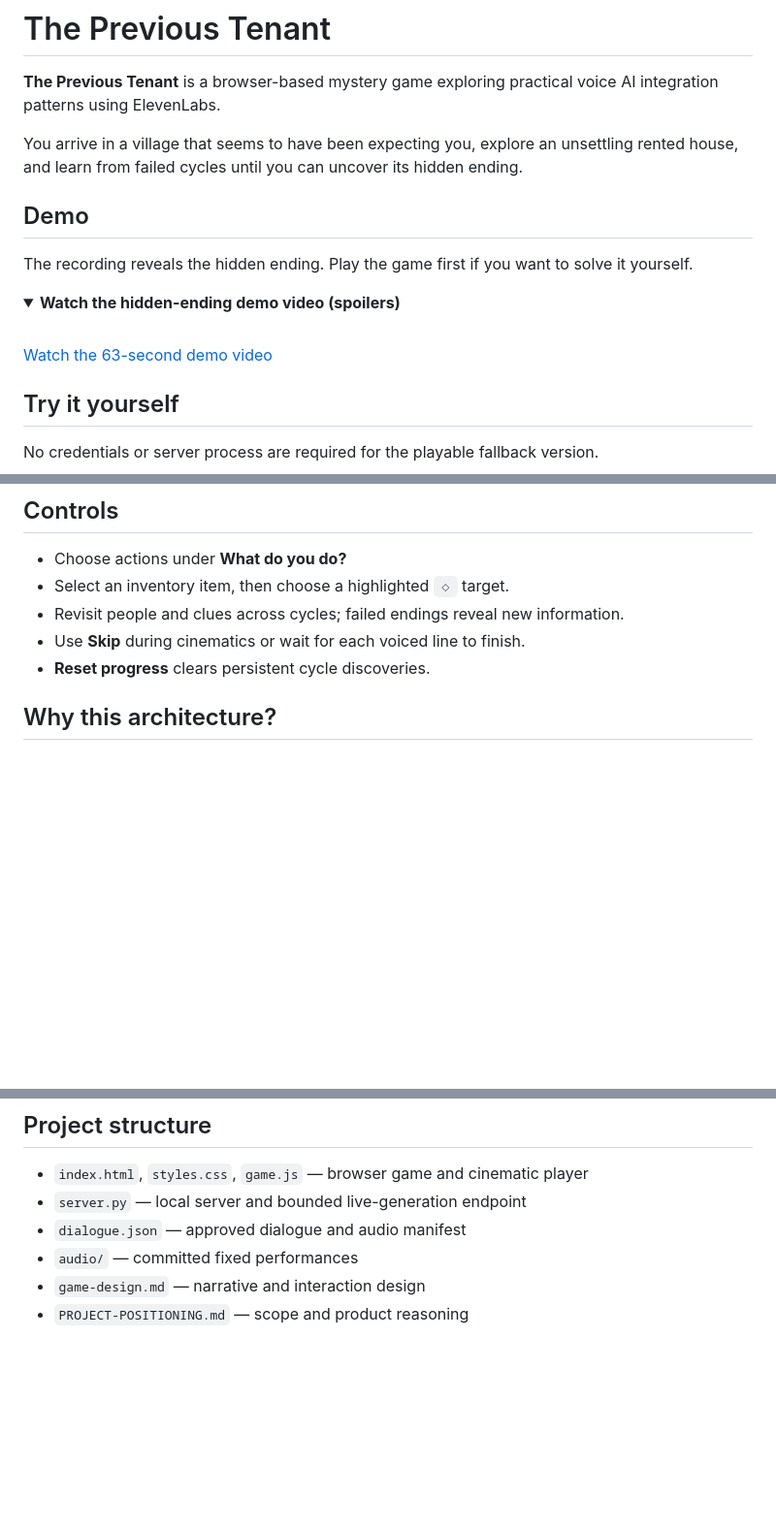
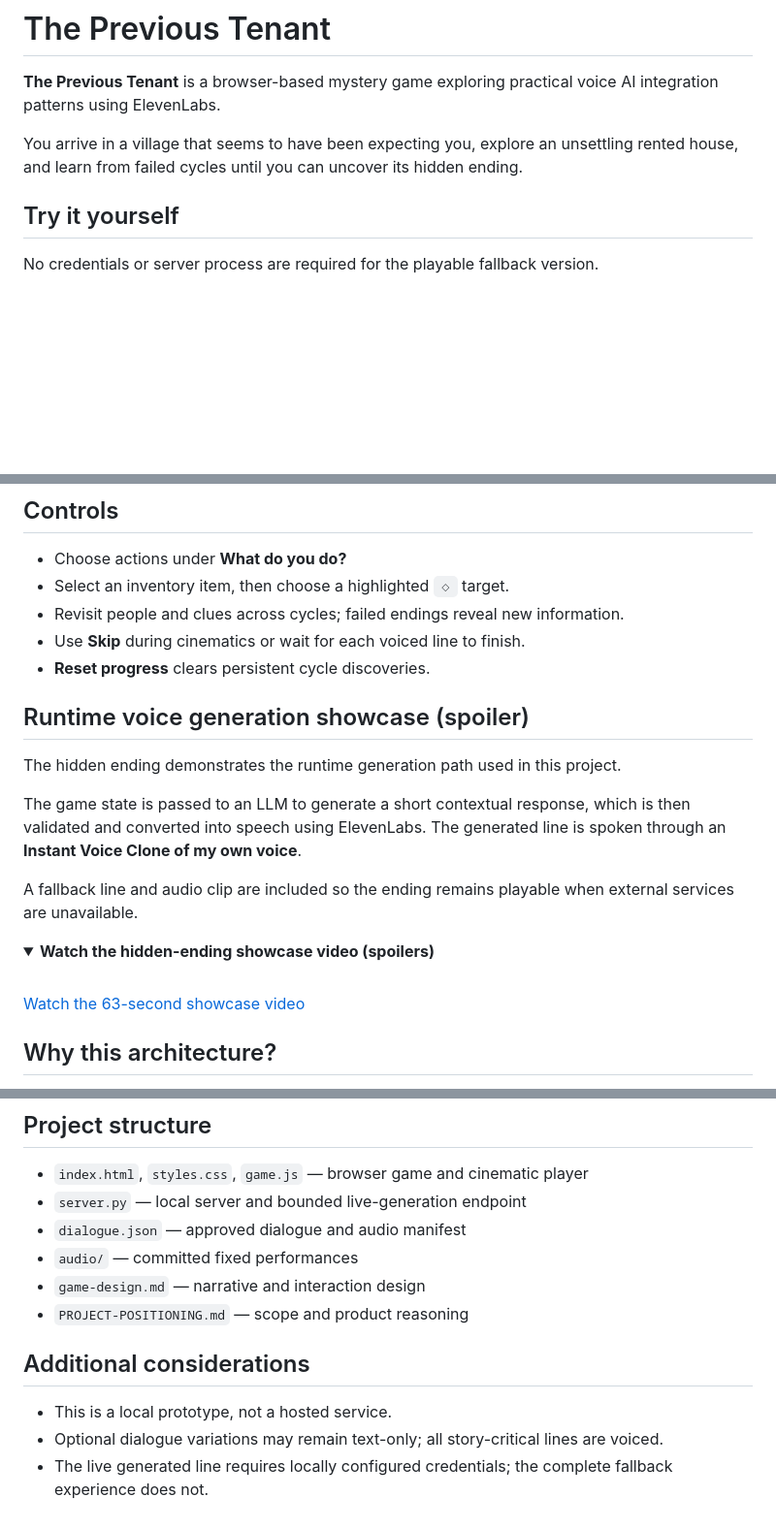
Before and after one commit to YenWei/ThePreviousTenant, a Markdown page: README.md, 3 parts joined by grey strips. Shown at 97% size. Drawn GitHub-style; folded sections open; blank space fills up the shorter version.

Commit message:
Highlight runtime voice showcase

```diff
--- a/README.md
+++ b/README.md
@@ -3,19 +3,6 @@
 **The Previous Tenant** is a browser-based mystery game exploring practical voice AI integration patterns using ElevenLabs.
 
 You arrive in a village that seems to have been expecting you, explore an unsettling rented house, and learn from failed cycles until you can uncover its hidden ending.
-
-## Demo
-
-The recording reveals the hidden ending. Play the game first if you want to solve it yourself.
-
-<details>
-<summary><strong>Watch the hidden-ending demo video (spoilers)</strong></summary>
-
-<br>
-
-[Watch the 63-second demo video](./the-previous-tenant-demo-v2.mp4)
-
-</details>
 
 ## Try it yourself
 
@@ -35,6 +22,23 @@ Some browsers apply stricter rules to pages opened through `file://`. If local a
 - Revisit people and clues across cycles; failed endings reveal new information.
 - Use **Skip** during cinematics or wait for each voiced line to finish.
 - **Reset progress** clears persistent cycle discoveries.
+
+## Runtime voice generation showcase (spoiler)
+
+The hidden ending demonstrates the runtime generation path used in this project.
+
+The game state is passed to an LLM to generate a short contextual response, which is then validated and converted into speech using ElevenLabs. The generated line is spoken through an **Instant Voice Clone of my own voice**.
+
+A fallback line and audio clip are included so the ending remains playable when external services are unavailable.
+
+<details>
+<summary><strong>Watch the hidden-ending showcase video (spoilers)</strong></summary>
+
+<br>
+
+[Watch the 63-second showcase video](./the-previous-tenant-demo-v2.mp4)
+
+</details>
 
 ## Why this architecture?
 
@@ -99,3 +103,9 @@ API keys remain on the server and never enter browser JavaScript.
 - `audio/` — committed fixed performances
 - `game-design.md` — narrative and interaction design
 - `PROJECT-POSITIONING.md` — scope and product reasoning
+
+## Additional considerations
+
+- This is a local prototype, not a hosted service.
+- Optional dialogue variations may remain text-only; all story-critical lines are voiced.
+- The live generated line requires locally configured credentials; the complete fallback experience does not.
```
